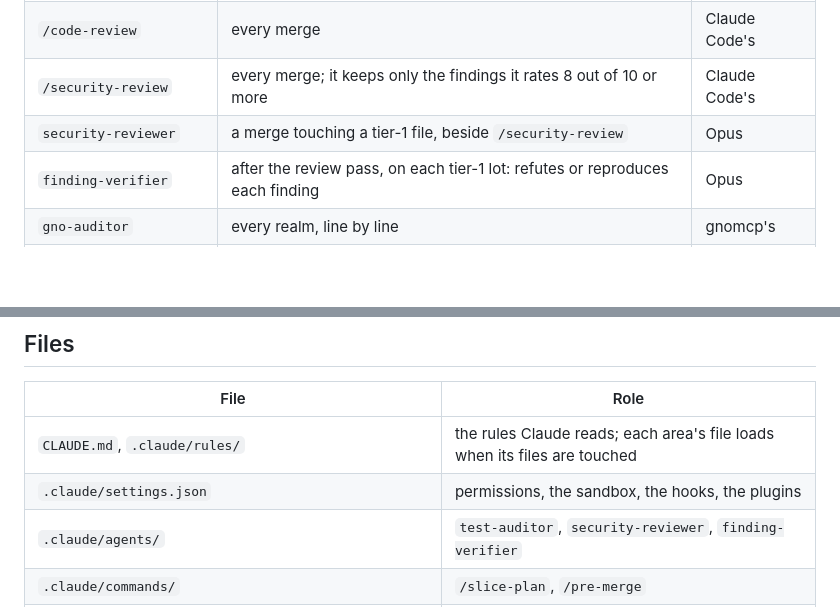
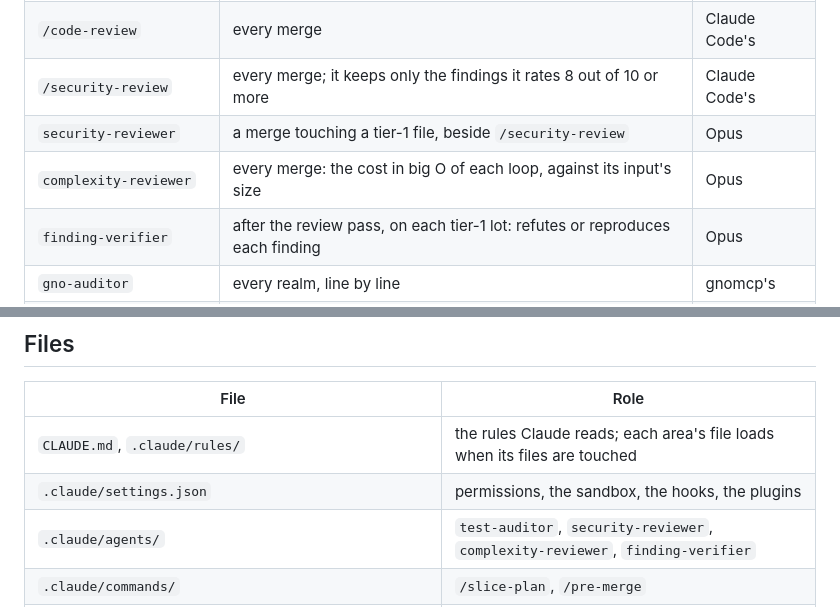
Before and after one commit to alexiscolin/gnoworld, a Markdown page: docs/HARNESS.md, 2 parts joined by grey strips. Drawn GitHub-style; blank space fills up the shorter version.

```diff
--- a/docs/HARNESS.md
+++ b/docs/HARNESS.md
@@ -137,6 +137,7 @@ comes back is a regression. The review agents (`.claude/agents/`) report rows fo
 | `/code-review` | every merge | Claude Code's |
 | `/security-review` | every merge; it keeps only the findings it rates 8 out of 10 or more | Claude Code's |
 | `security-reviewer` | a merge touching a tier-1 file, beside `/security-review` | Opus |
+| `complexity-reviewer` | every merge: the cost in big O of each loop, against its input's size | Opus |
 | `finding-verifier` | after the review pass, on each tier-1 lot: refutes or reproduces each finding | Opus |
 | `gno-auditor` | every realm, line by line | gnomcp's |
 | Alexis | every merge, blind first | — |
@@ -290,7 +293,7 @@ and the harness is frozen until a real bug crosses it.
 |---|---|
 | `CLAUDE.md`, `.claude/rules/` | the rules Claude reads; each area's file loads when its files are touched |
 | `.claude/settings.json` | permissions, the sandbox, the hooks, the plugins |
-| `.claude/agents/` | `test-auditor`, `security-reviewer`, `finding-verifier` |
+| `.claude/agents/` | `test-auditor`, `security-reviewer`, `complexity-reviewer`, `finding-verifier` |
 | `.claude/commands/` | `/slice-plan`, `/pre-merge` |
 | `.githooks/` | `commit-msg`, `pre-commit`, `pre-merge-commit`, `pre-push`; `records.sh`, the prints and the harness list they and `check.sh` share (F076); `merge.sh`, the merge that shows the harness first (F129) |
 | `scripts/install_hooks.sh` | puts `main`'s hooks and the scripts they run in `.git/hooks`; `--check` for `pre-push` (F129) |
```
Also changed, not shown: other parts of docs/HARNESS.md (+7 -5 lines), docs/harness.png, 1 other file.
